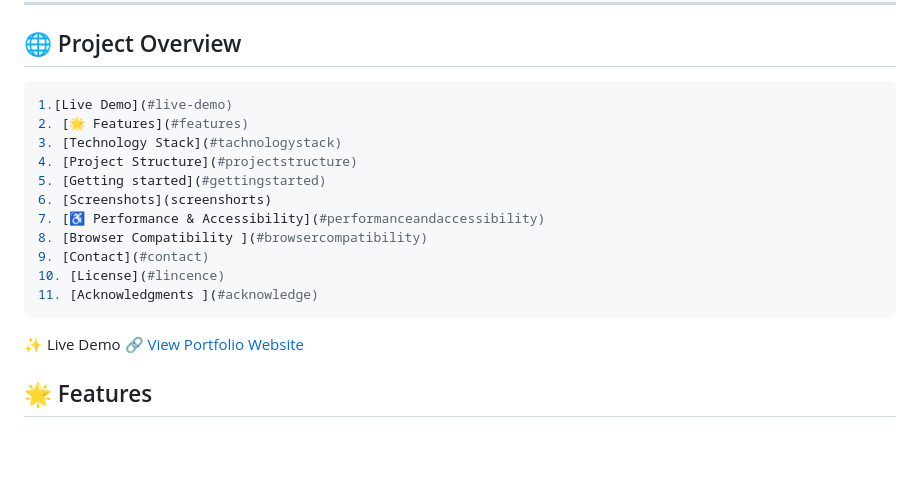
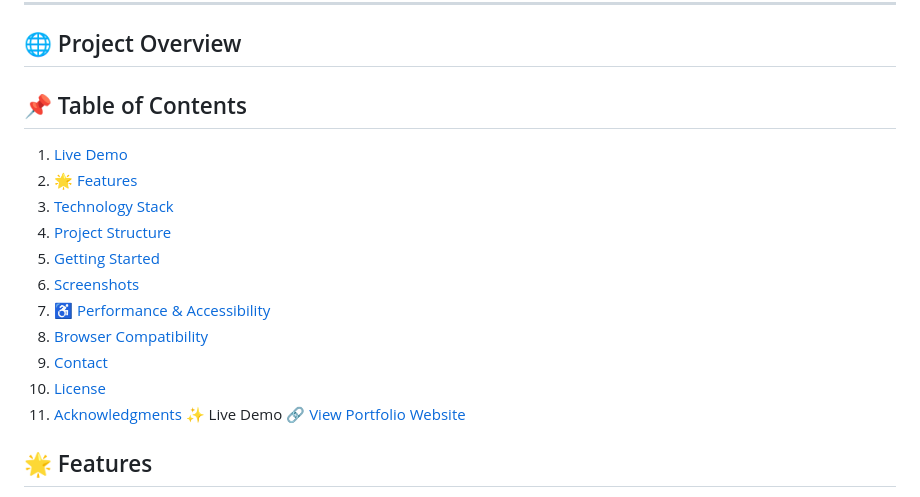
Before and after one commit to MercyMuthio/portfolioMercy, a Markdown page: README.md, the part around the change. Rendered like a GitHub page; blank space fills up the shorter version.

````diff
--- a/README.md
+++ b/README.md
@@ -11,20 +11,18 @@ This website showcases my skills, projects, education, and contact information i
 <!-- Example for "Project Overview" -->
 <a id="project-overview"></a>
 ## 🌐 Project Overview
-```bash
-1.[Live Demo](#live-demo)
-2. [🌟 Features](#features)
-3. [Technology Stack](#tachnologystack)
-4. [Project Structure](#projectstructure)
-5. [Getting started](#gettingstarted)
-6. [Screenshots](screenshorts)
-7. [♿ Performance & Accessibility](#performanceandaccessibility)
-8. [Browser Compatibility ](#browsercompatibility)
+## 📌 Table of Contents
+1. [Live Demo](#live-demo)
+2. [🌟 Features](#-features)
+3. [Technology Stack](#technology-stack)
+4. [Project Structure](#project-structure)
+5. [Getting Started](#getting-started)
+6. [Screenshots](#screenshots)
+7. [♿ Performance & Accessibility](#performance--accessibility)
+8. [Browser Compatibility](#browser-compatibility)
 9. [Contact](#contact)
-10. [License](#lincence)
-11. [Acknowledgments ](#acknowledge)
-```
-
+10. [License](#license)
+11. [Acknowledgments](#acknowledgments)
 ✨ Live Demo
 🔗 [View Portfolio Website](https://mercymuthio.github.io/portfolioMercy/)
 
````
